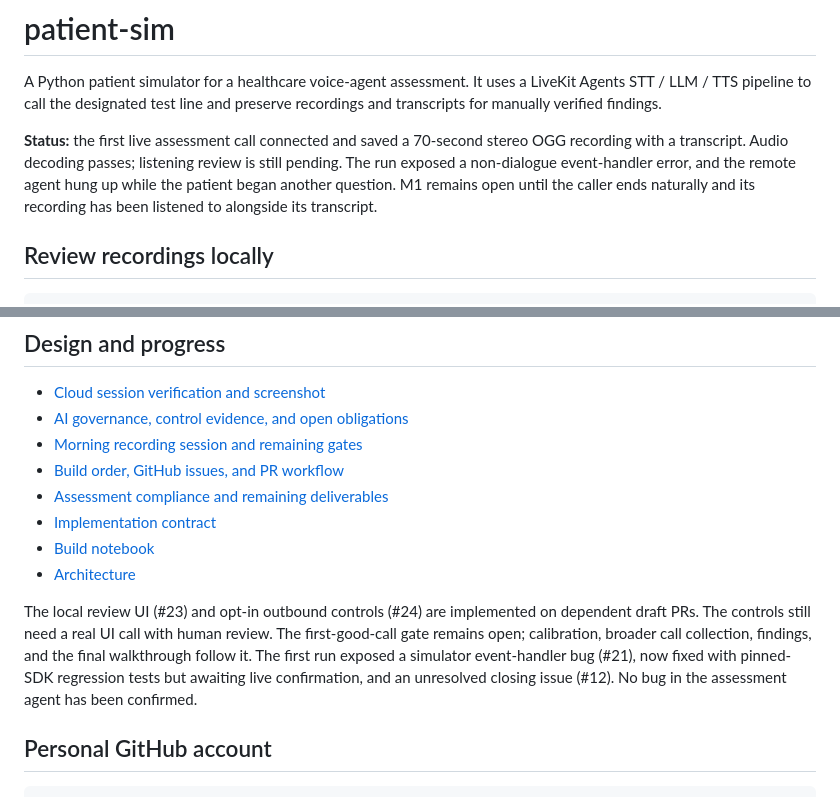
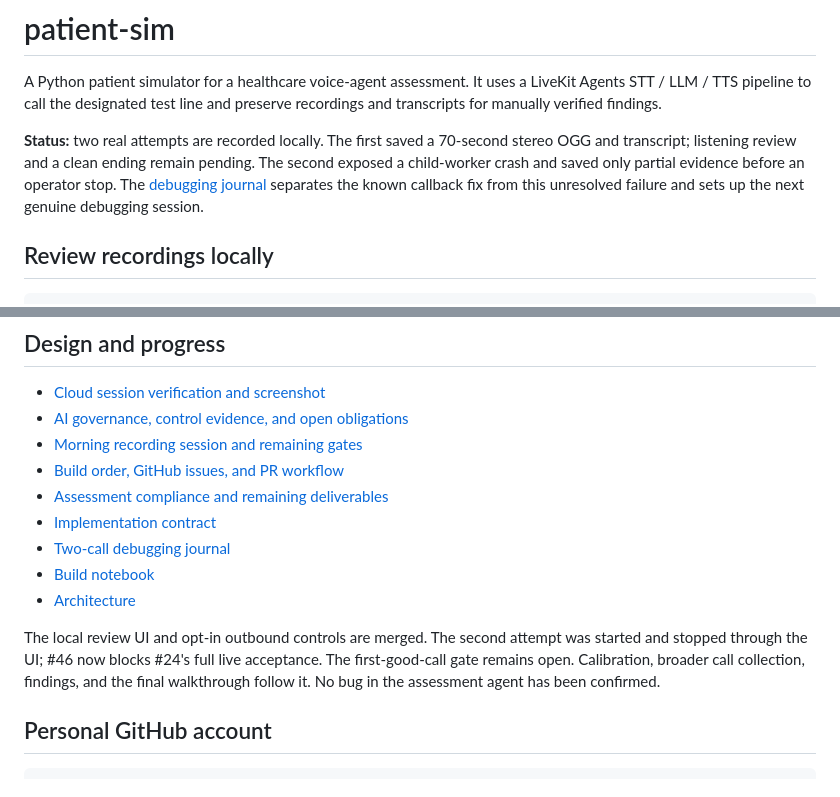
Before and after one commit to iamgrantedwards/patient-sim, a Markdown page: README.md, 2 parts joined by grey strips. Rendered like a GitHub page.

Commit message:
docs: record two-call debugging baseline and next investigation

```diff
--- a/README.md
+++ b/README.md
@@ -4,11 +4,11 @@ A Python patient simulator for a healthcare voice-agent assessment. It uses a Li
 Agents STT / LLM / TTS pipeline to call the designated test line and preserve recordings
 and transcripts for manually verified findings.
 
-**Status:** the first live assessment call connected and saved a 70-second stereo OGG
-recording with a transcript. Audio decoding passes; listening review is still pending.
-The run exposed a non-dialogue event-handler error, and the remote agent hung up while
-the patient began another question. M1 remains open until the caller ends naturally and
-its recording has been listened to alongside its transcript.
+**Status:** two real attempts are recorded locally. The first saved a 70-second stereo
+OGG and transcript; listening review and a clean ending remain pending. The second
+exposed a child-worker crash and saved only partial evidence before an operator stop.
+The [debugging journal](docs/DEBUGGING.md) separates the known callback fix from this
+unresolved failure and sets up the next genuine debugging session.
 
 ## Review recordings locally
 
@@ -109,14 +109,14 @@ explicitly adding selected submission evidence to the public repository.
 - [Build order, GitHub issues, and PR workflow](docs/ROADMAP.md)
 - [Assessment compliance and remaining deliverables](docs/ASSESSMENT.md)
 - [Implementation contract](docs/CONTRACT.md)
+- [Two-call debugging journal](docs/DEBUGGING.md)
 - [Build notebook](docs/NOTEBOOK.md)
 - [Architecture](ARCHITECTURE.md)
 
-The local review UI (#23) and opt-in outbound controls (#24) are implemented on dependent
-draft PRs. The controls still need a real UI call with human review. The first-good-call gate remains open;
-calibration, broader call collection, findings, and the final walkthrough follow it.
-The first run exposed a simulator event-handler bug (#21), now fixed with pinned-SDK
-regression tests but awaiting live confirmation, and an unresolved closing issue (#12). No bug in the assessment agent has been confirmed.
+The local review UI and opt-in outbound controls are merged. The second attempt was
+started and stopped through the UI; #46 now blocks #24's full live acceptance. The
+first-good-call gate remains open. Calibration, broader call collection, findings,
+and the final walkthrough follow it. No bug in the assessment agent has been confirmed.
 
 ## Personal GitHub account
 
```
Also changed, not shown: docs/DEBUGGING.md (added, +129 -0 lines), docs/NOTEBOOK.md (+4 -0 lines).
